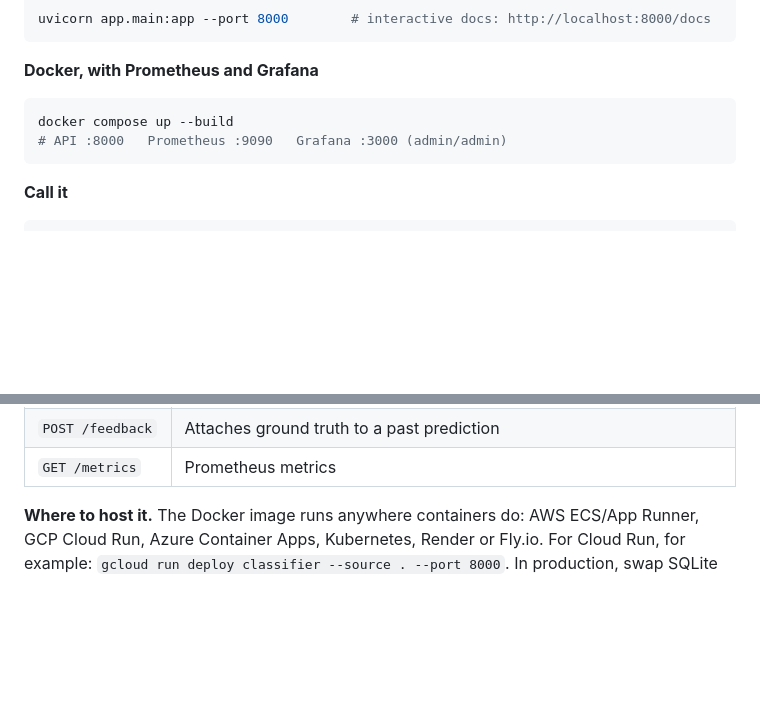
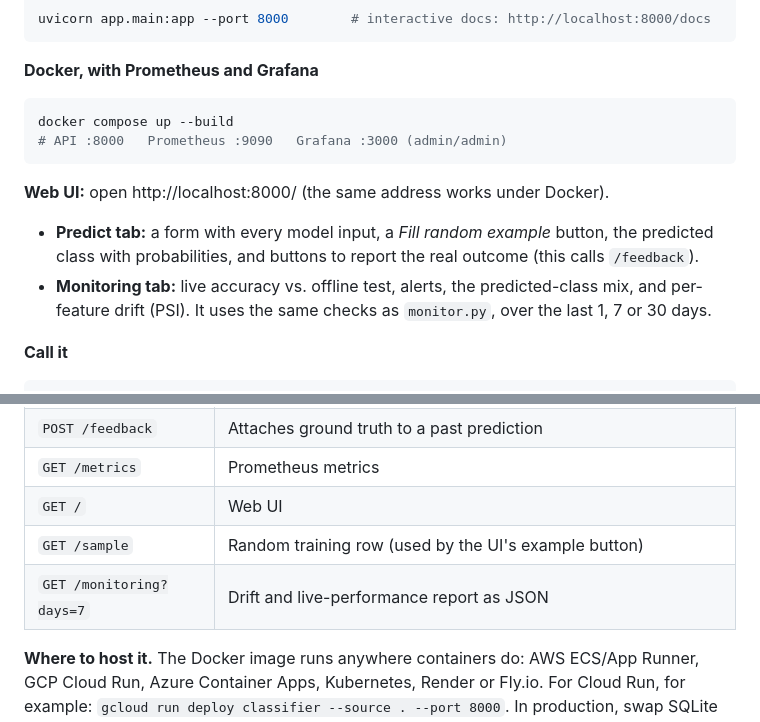
Before and after one commit to vijay0307/knn-and-logistic-regression-breast-cancer, a Markdown page: README.md, 2 parts joined by grey strips. Rendered like a GitHub page; blank space fills up the shorter version.

Commit message:
Document the web UI in README
Co-Authored-By: Claude Opus 5.5 <noreply@anthropic.com>
Claude-Session: https://claude.ai/code/session_01KgTDniryHaVW4HBGCKadff

````diff
--- a/README.md
+++ b/README.md
@@ -40,6 +40,10 @@ docker compose up --build
 # API :8000   Prometheus :9090   Grafana :3000 (admin/admin)
 ```
 
+**Web UI:** open http://localhost:8000/ (the same address works under Docker).
+- **Predict tab:** a form with every model input, a *Fill random example* button, the predicted class with probabilities, and buttons to report the real outcome (this calls `/feedback`).
+- **Monitoring tab:** live accuracy vs. offline test, alerts, the predicted-class mix, and per-feature drift (PSI). It uses the same checks as `monitor.py`, over the last 1, 7 or 30 days.
+
 **Call it**
 
 ```bash
@@ -59,6 +63,9 @@ curl -X POST localhost:8000/feedback -H 'content-type: application/json' \
 | `POST /predict` | Batch scoring (up to 1000 rows). Validates the schema and logs every prediction |
 | `POST /feedback` | Attaches ground truth to a past prediction |
 | `GET /metrics` | Prometheus metrics |
+| `GET /` | Web UI |
+| `GET /sample` | Random training row (used by the UI's example button) |
+| `GET /monitoring?days=7` | Drift and live-performance report as JSON |
 
 **Where to host it.** The Docker image runs anywhere containers do: AWS ECS/App Runner, GCP Cloud Run, Azure Container Apps, Kubernetes, Render or Fly.io. For Cloud Run, for example:
 `gcloud run deploy classifier --source . --port 8000`.
````
